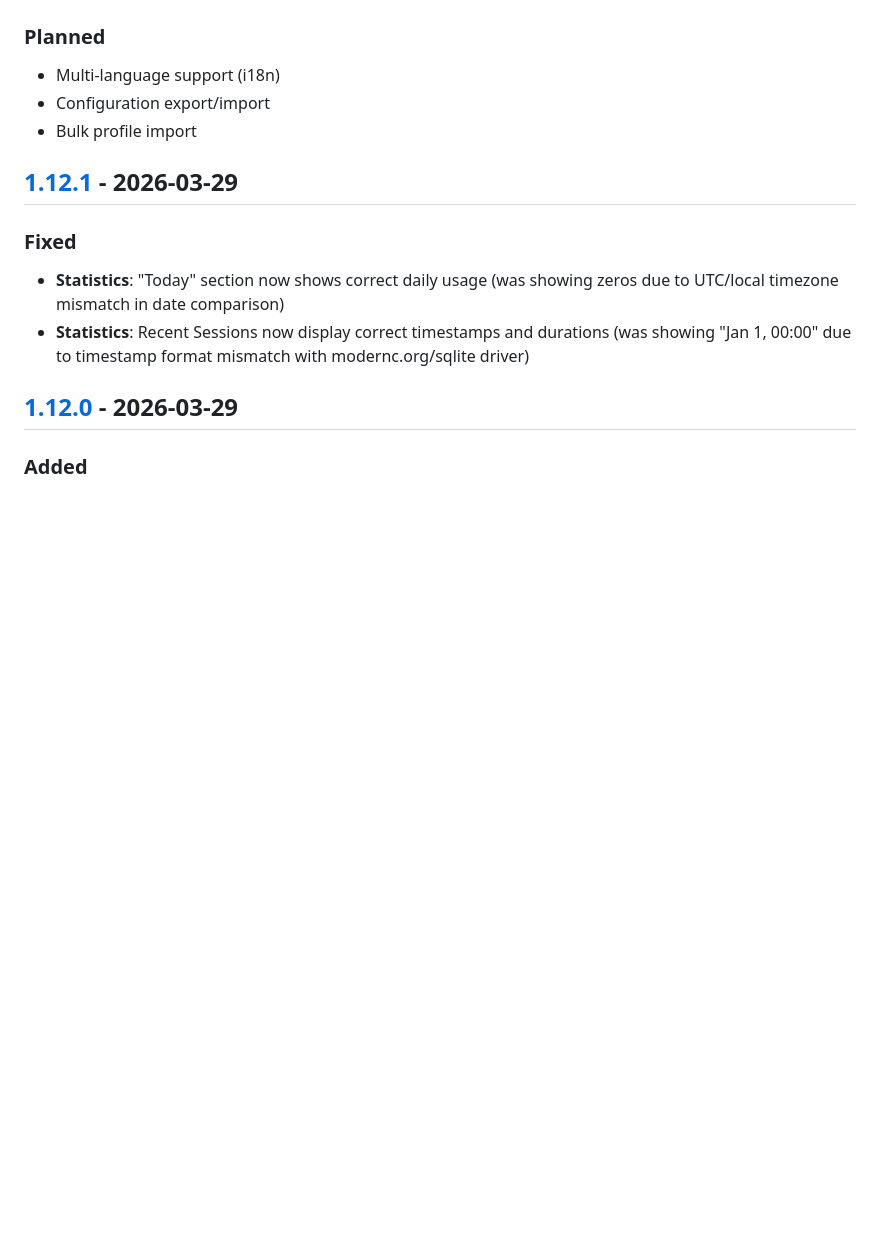
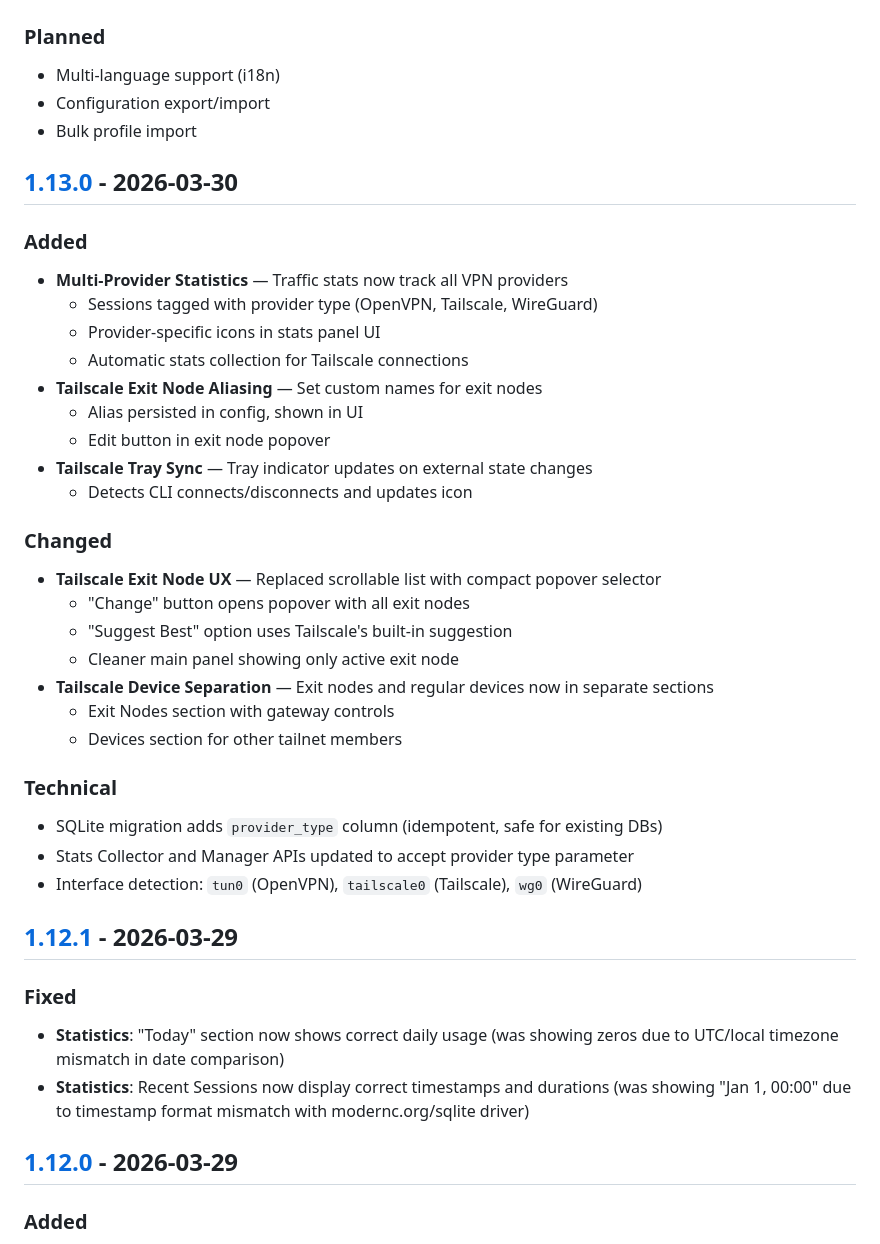
Before and after one commit to yllada/vpn-manager, a Markdown page: CHANGELOG.md, the part around one of its changes. Drawn GitHub-style; blank space fills up the shorter version.

Commit message:
docs: update changelog for v1.13.0 release

```diff
--- a/CHANGELOG.md
+++ b/CHANGELOG.md
@@ -11,6 +11,33 @@ and this project adheres to [Semantic Versioning](https://semver.org/spec/v2.0.0
 - Multi-language support (i18n)
 - Configuration export/import
 - Bulk profile import
+
+## [1.13.0] - 2026-03-30
+
+### Added
+- **Multi-Provider Statistics** — Traffic stats now track all VPN providers
+  - Sessions tagged with provider type (OpenVPN, Tailscale, WireGuard)
+  - Provider-specific icons in stats panel UI
+  - Automatic stats collection for Tailscale connections
+- **Tailscale Exit Node Aliasing** — Set custom names for exit nodes
+  - Alias persisted in config, shown in UI
+  - Edit button in exit node popover
+- **Tailscale Tray Sync** — Tray indicator updates on external state changes
+  - Detects CLI connects/disconnects and updates icon
+
+### Changed
+- **Tailscale Exit Node UX** — Replaced scrollable list with compact popover selector
+  - "Change" button opens popover with all exit nodes
+  - "Suggest Best" option uses Tailscale's built-in suggestion
+  - Cleaner main panel showing only active exit node
+- **Tailscale Device Separation** — Exit nodes and regular devices now in separate sections
+  - Exit Nodes section with gateway controls
+  - Devices section for other tailnet members
+
+### Technical
+- SQLite migration adds `provider_type` column (idempotent, safe for existing DBs)
+- Stats Collector and Manager APIs updated to accept provider type parameter
+- Interface detection: `tun0` (OpenVPN), `tailscale0` (Tailscale), `wg0` (WireGuard)
 
 ## [1.12.1] - 2026-03-29
 
```
Also changed, not shown: other parts of CHANGELOG.md (+2 -1 lines).
